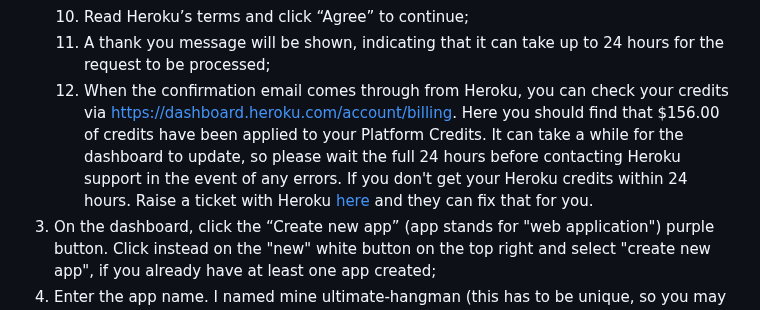
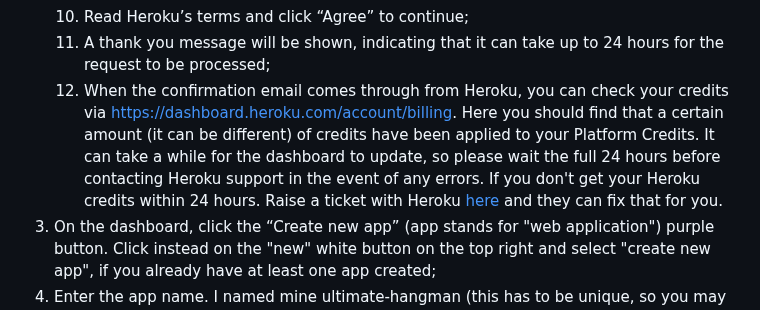
Before and after one commit to Gianlooca/the_hangedman, a Markdown page: README.md, the part around the change. Drawn GitHub-style.

Commit message:
Adjust content in Deployment section in README

```diff
--- a/README.md
+++ b/README.md
@@ -254,7 +254,7 @@ The project was deployed to Heroku, a platform designed to host dynamic websites
     9. Enter your details, ensuring to put “Code Institute” as your School name, heed the warning and then click “Send”;
     10. Read Heroku’s terms and click “Agree” to continue;
     11. A thank you message will be shown, indicating that it can take up to 24 hours for the request to be processed;
-    12. When the confirmation email comes through from Heroku, you can check your credits via https://dashboard.heroku.com/account/billing. Here you should find that $156.00 of credits have been applied to your Platform Credits. It can take a while for the dashboard to update, so please wait the full 24 hours before contacting Heroku support in the event of any errors. If you don't get your Heroku credits within 24 hours. Raise a ticket with Heroku [here](https://www.heroku.com/support) and they can fix that for you.
+    12. When the confirmation email comes through from Heroku, you can check your credits via https://dashboard.heroku.com/account/billing. Here you should find that a certain amount (it can be different) of credits have been applied to your Platform Credits. It can take a while for the dashboard to update, so please wait the full 24 hours before contacting Heroku support in the event of any errors. If you don't get your Heroku credits within 24 hours. Raise a ticket with Heroku [here](https://www.heroku.com/support) and they can fix that for you.
 3. On the dashboard, click the “Create new app” (app stands for "web application") purple button. Click instead on the "new" white button on the top right and select "create new app", if you already have at least one app created;
 4. Enter the app name. I named mine ultimate-hangman (this has to be unique, so you may use a bit of your time here in order to find the appropriate name);
 5. Once Heroku accepts the app name select your region;
```
